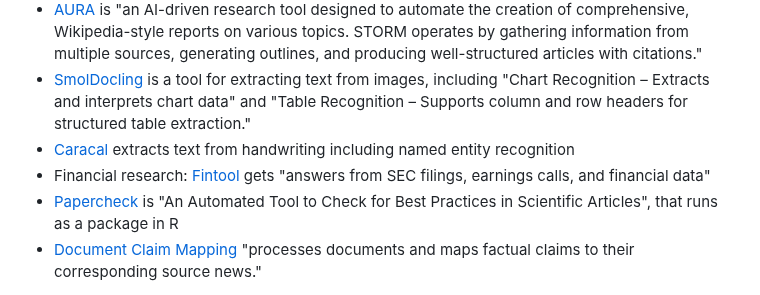
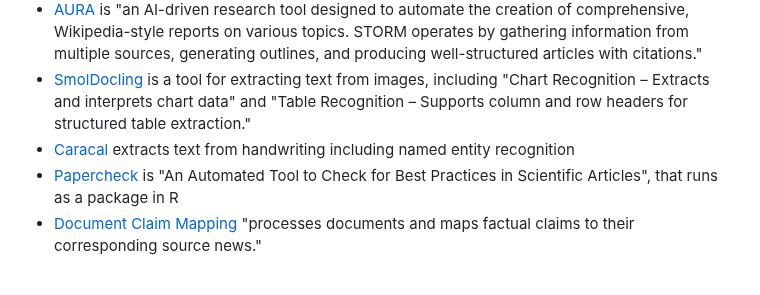
Before and after one commit to paulbradshaw/genAI, a Markdown page: README.md, the part around the change. Drawn GitHub-style.

Commit message:
Remove Fintool from tools list in README
Removed the entry for Fintool from the list of tools in the README.

```diff
--- a/README.md
+++ b/README.md
@@ -58,7 +58,6 @@ I've created a folder of [documents to try with NotebookLM (etc)](https://github
 * [AURA](https://www.journalismai.info/blog/an-ai-research-tool-for-journalists) is "an AI-driven research tool designed to automate the creation of comprehensive, Wikipedia-style reports on various topics. STORM operates by gathering information from multiple sources, generating outlines, and producing well-structured articles with citations."
 * [SmolDocling](https://huggingface.co/ds4sd/SmolDocling-256M-preview) is a tool for extracting text from images, including "Chart Recognition – Extracts and interprets chart data" and "Table Recognition – Supports column and row headers for structured table extraction."
 * [Caracal](https://huggingface.co/spaces/wjbmattingly/caracal) extracts text from handwriting including named entity recognition
-* Financial research: [Fintool](https://fintool.com/) gets "answers from SEC filings, earnings calls, and financial data"
 * [Papercheck](https://daniellakens.blogspot.com/2025/06/introducing-papercheck.html?m=1) is "An Automated Tool to Check for Best Practices in Scientific Articles", that runs as a package in R
 * [Document Claim Mapping](https://github.com/francesco-s/document-claim-mapping) "processes documents and maps factual claims to their corresponding source news."
 
```
